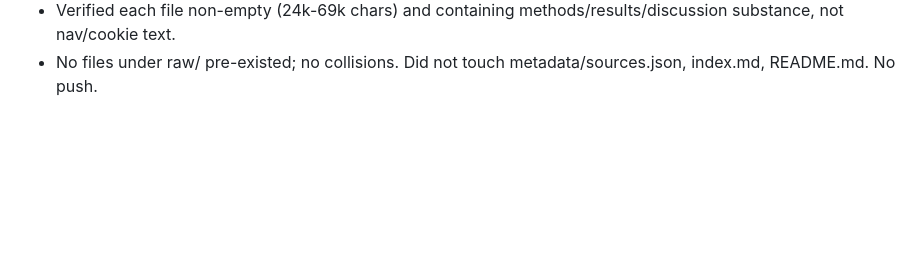
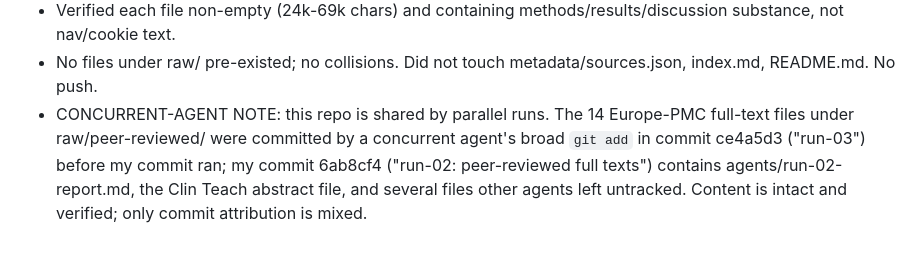
Before and after one commit to openclaww-xz/medschool-ai-guidelines, a Markdown page: agents/run-02-report.md, the part around the change. Rendered like a GitHub page; blank space fills up the shorter version.

Commit message:
run-02: report note on concurrent-agent commit interleaving

```diff
--- a/agents/run-02-report.md
+++ b/agents/run-02-report.md
@@ -25,3 +25,8 @@ Notes:
 - All 14 PMC full texts fetched via Europe PMC REST fullTextXML endpoint (pmc.ncbi.nlm.nih.gov links in front-matter source_url); converted JATS XML -> markdown; tables preserved as markdown tables, figures noted as omitted. Each file has required YAML front-matter with license noted.
 - Verified each file non-empty (24k-69k chars) and containing methods/results/discussion substance, not nav/cookie text.
 - No files under raw/ pre-existed; no collisions. Did not touch metadata/sources.json, index.md, README.md. No push.
+- CONCURRENT-AGENT NOTE: this repo is shared by parallel runs. The 14 Europe-PMC full-text files
+  under raw/peer-reviewed/ were committed by a concurrent agent's broad `git add` in commit
+  ce4a5d3 ("run-03") before my commit ran; my commit 6ab8cf4 ("run-02: peer-reviewed full texts")
+  contains agents/run-02-report.md, the Clin Teach abstract file, and several files other agents
+  left untracked. Content is intact and verified; only commit attribution is mixed.
```
